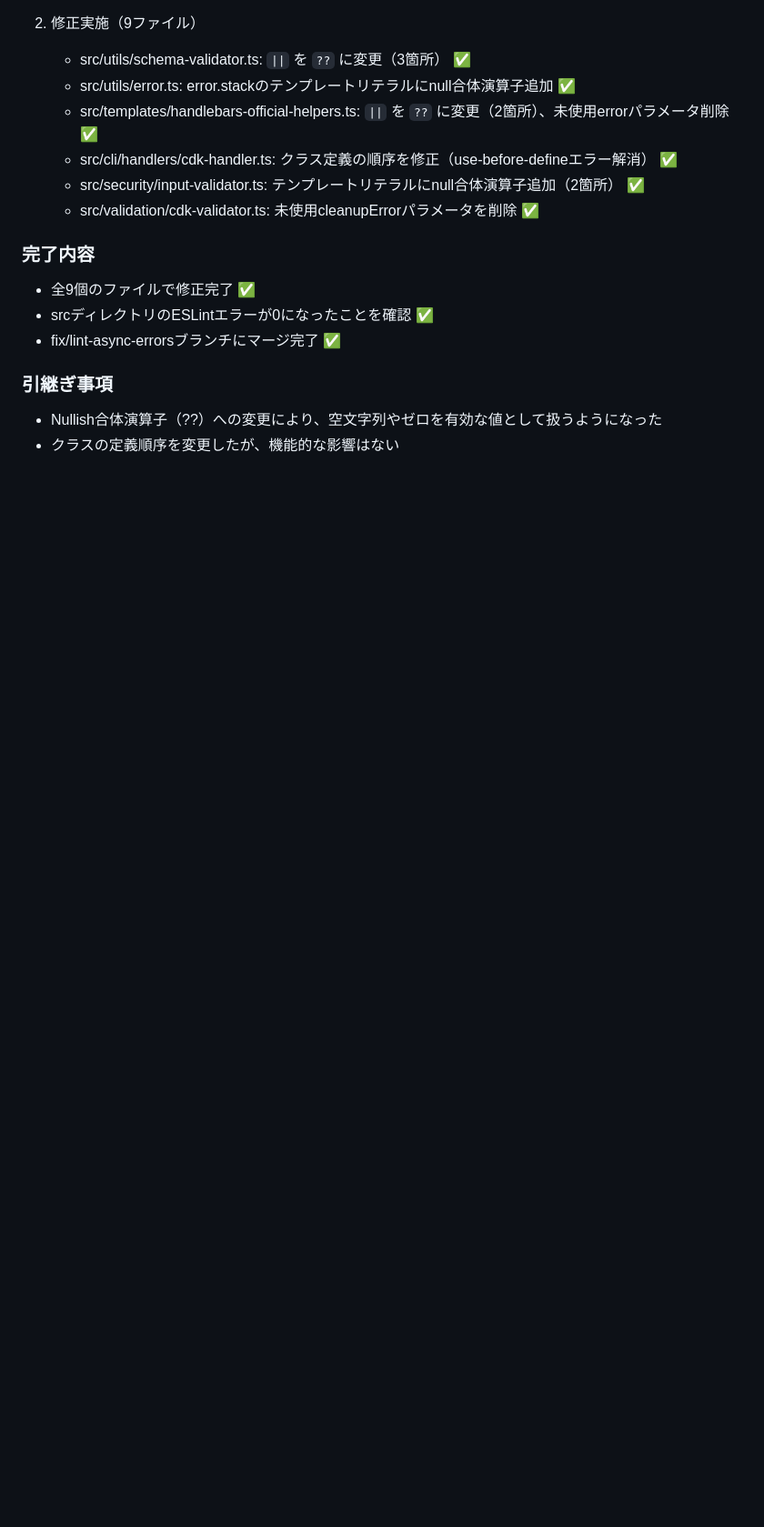
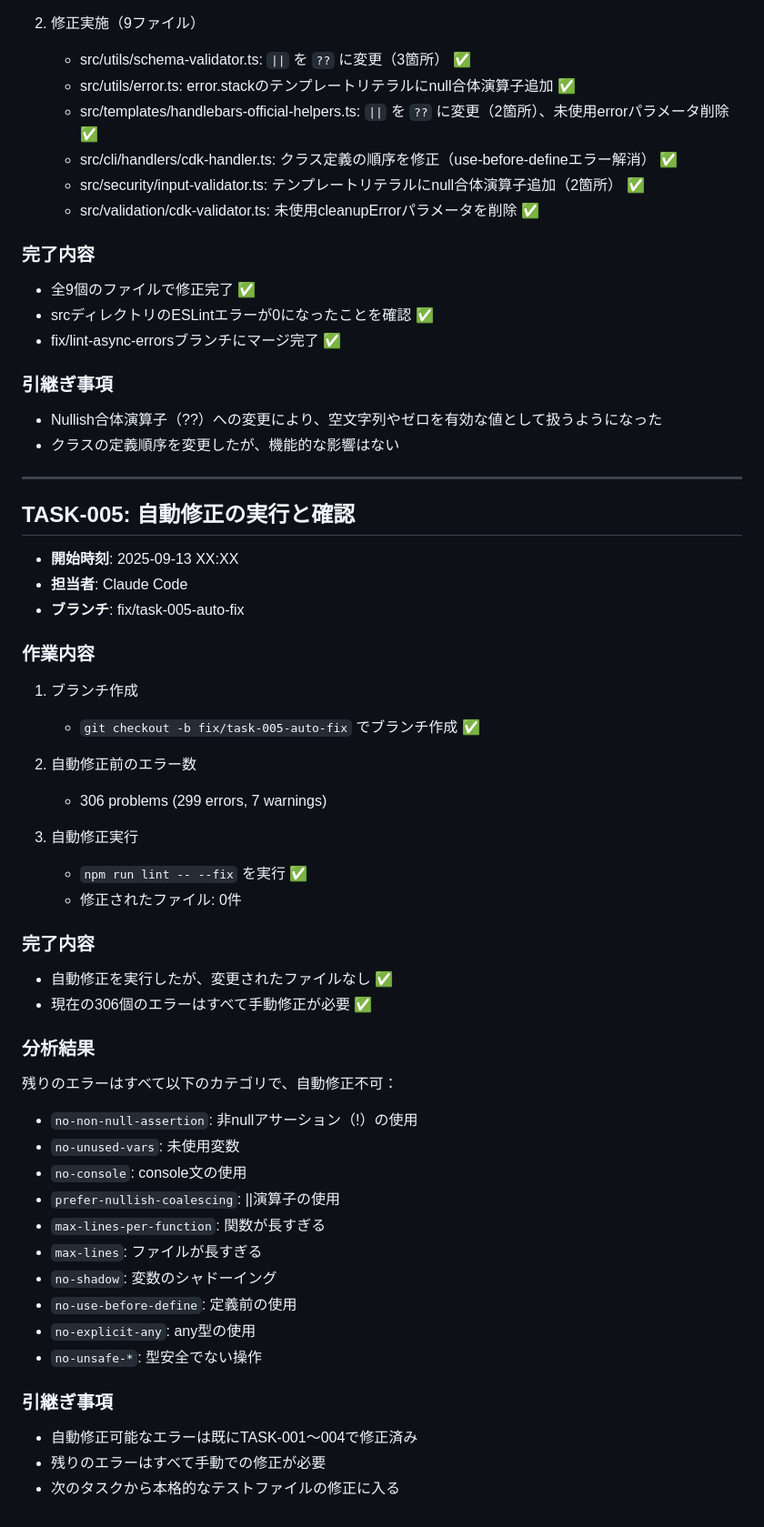
Before and after one commit to lapinChiro/aws_cloud_supporter, a Markdown page: progress.md, the part around the change. Shown: that part at 91% size. Rendered like a GitHub page; blank space fills up the shorter version.

Commit message:
TASK-005: Document auto-fix results - no automatic fixes available

```diff
--- a/progress.md
+++ b/progress.md
@@ -107,3 +107,43 @@
 ### 引継ぎ事項
 - Nullish合体演算子（??）への変更により、空文字列やゼロを有効な値として扱うようになった
 - クラスの定義順序を変更したが、機能的な影響はない
+
+---
+
+## TASK-005: 自動修正の実行と確認
+- **開始時刻**: 2025-09-13 XX:XX
+- **担当者**: Claude Code
+- **ブランチ**: fix/task-005-auto-fix
+
+### 作業内容
+1. ブランチ作成
+   - `git checkout -b fix/task-005-auto-fix` でブランチ作成 ✅
+
+2. 自動修正前のエラー数
+   - 306 problems (299 errors, 7 warnings)
+
+3. 自動修正実行
+   - `npm run lint -- --fix` を実行 ✅
+   - 修正されたファイル: 0件
+
+### 完了内容
+- 自動修正を実行したが、変更されたファイルなし ✅
+- 現在の306個のエラーはすべて手動修正が必要 ✅
+
+### 分析結果
+残りのエラーはすべて以下のカテゴリで、自動修正不可：
+- `no-non-null-assertion`: 非nullアサーション（!）の使用
+- `no-unused-vars`: 未使用変数
+- `no-console`: console文の使用
+- `prefer-nullish-coalescing`: ||演算子の使用
+- `max-lines-per-function`: 関数が長すぎる
+- `max-lines`: ファイルが長すぎる
+- `no-shadow`: 変数のシャドーイング
+- `no-use-before-define`: 定義前の使用
+- `no-explicit-any`: any型の使用
+- `no-unsafe-*`: 型安全でない操作
+
+### 引継ぎ事項
+- 自動修正可能なエラーは既にTASK-001〜004で修正済み
+- 残りのエラーはすべて手動での修正が必要
+- 次のタスクから本格的なテストファイルの修正に入る
```
